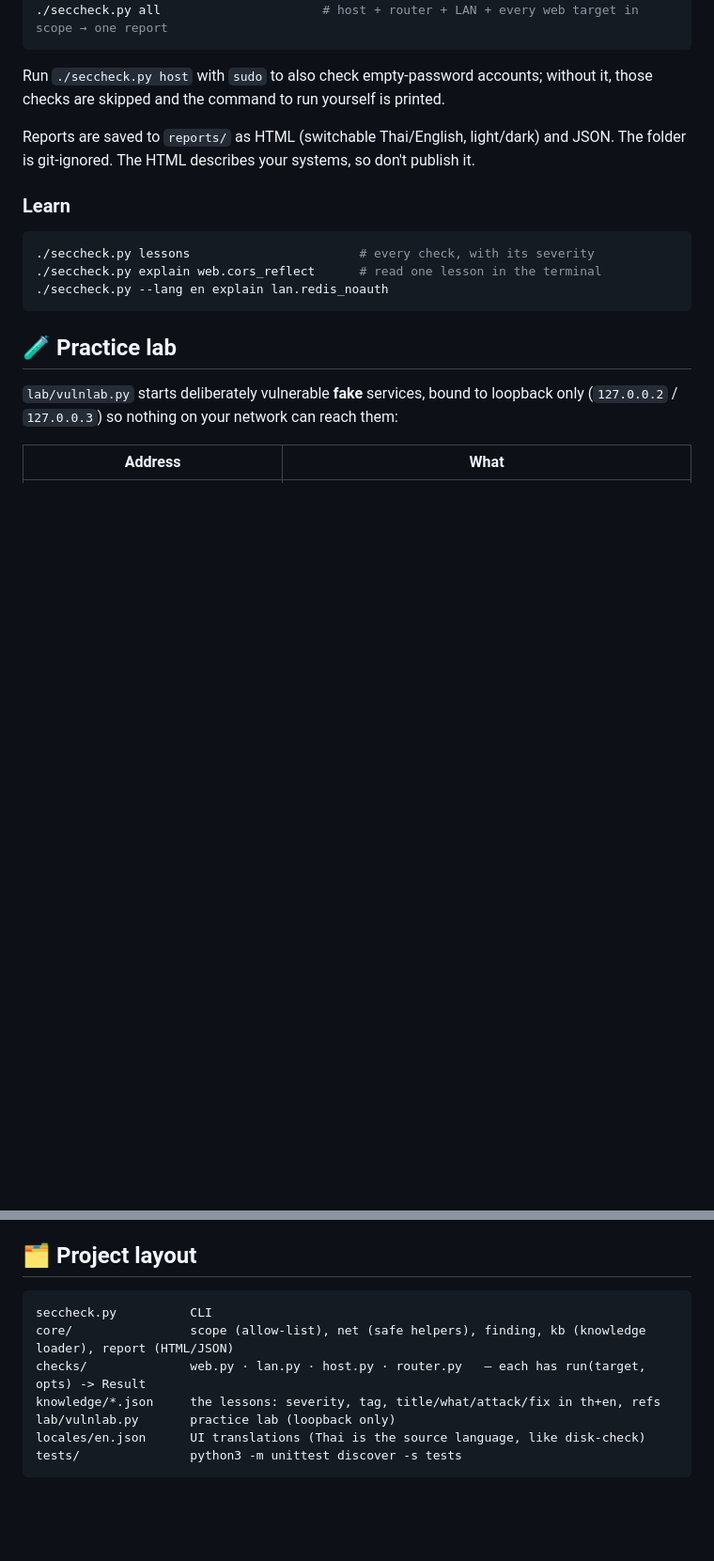
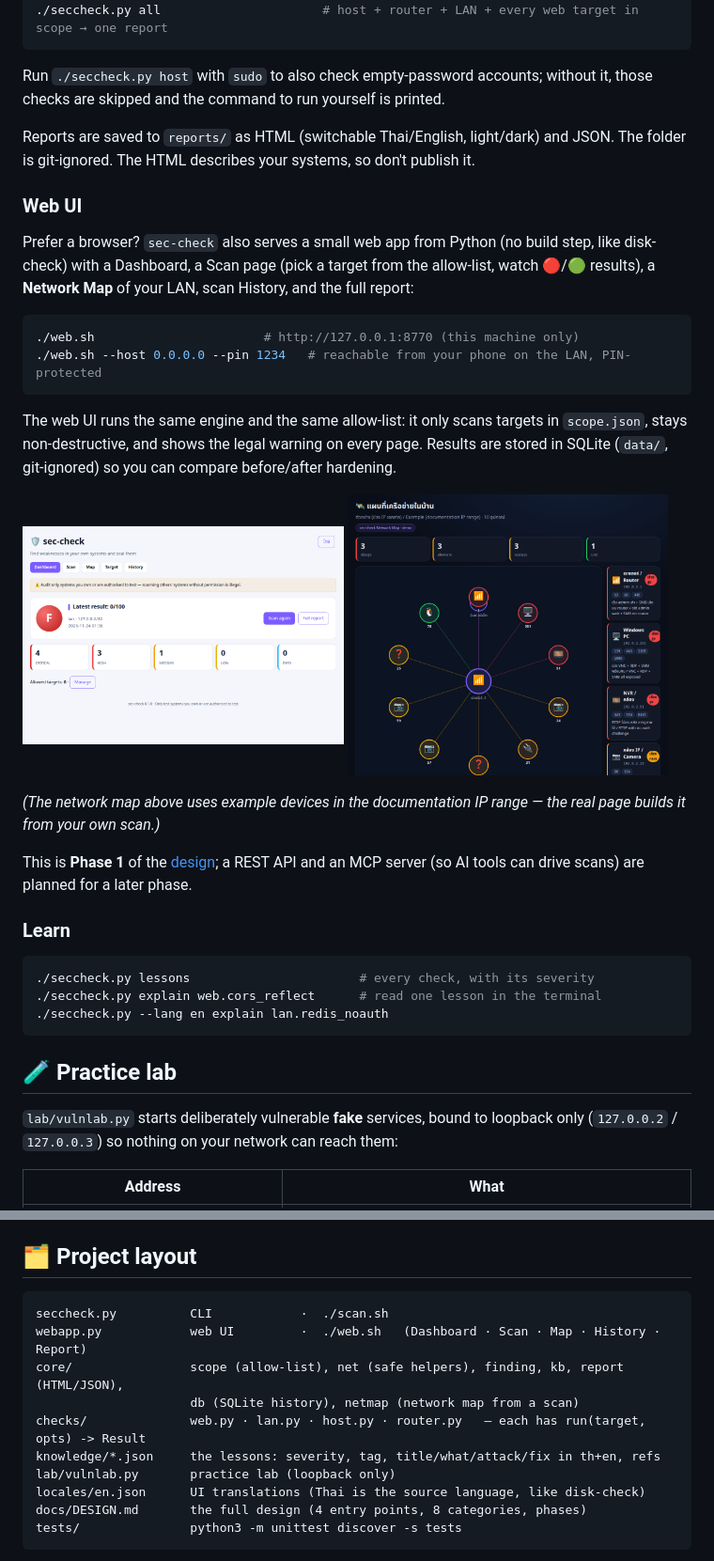
Before and after one commit to 6amdev/sec-check, a Markdown page: README.md, 2 parts joined by grey strips. Shown at 94% size. Rendered like a GitHub page; pictures changed too: docs/screenshots/map-en.png (added), docs/screenshots/web-dashboard-en.png (added); blank space fills up the shorter version.

````diff
--- a/README.md
+++ b/README.md
@@ -71,6 +71,23 @@ Run `./seccheck.py host` with `sudo` to also check empty-password accounts; with
 
 Reports are saved to `reports/` as HTML (switchable Thai/English, light/dark) and JSON. The folder is git-ignored. The HTML describes your systems, so don't publish it.
 
+### Web UI
+
+Prefer a browser? `sec-check` also serves a small web app from Python (no build step, like disk-check) with a Dashboard, a Scan page (pick a target from the allow-list, watch 🔴/🟢 results), a **Network Map** of your LAN, scan History, and the full report:
+
+```bash
+./web.sh                       # http://127.0.0.1:8770 (this machine only)
+./web.sh --host 0.0.0.0 --pin 1234   # reachable from your phone on the LAN, PIN-protected
+```
+
+The web UI runs the same engine and the same allow-list: it only scans targets in `scope.json`, stays non-destructive, and shows the legal warning on every page. Results are stored in SQLite (`data/`, git-ignored) so you can compare before/after hardening.
+
+<img src="docs/screenshots/web-dashboard-en.png" width="48%" alt="Web dashboard"> <img src="docs/screenshots/map-en.png" width="48%" alt="Network map (example data)">
+
+*(The network map above uses example devices in the documentation IP range — the real page builds it from your own scan.)*
+
+This is **Phase 1** of the [design](docs/DESIGN.md); a REST API and an MCP server (so AI tools can drive scans) are planned for a later phase.
+
 ### Learn
 
 ```bash
@@ -105,12 +122,15 @@ Reports are saved to `reports/` as HTML (switchable Thai/English, light/dark) an
 ## 🗂️ Project layout
 
 ```
-seccheck.py          CLI
-core/                scope (allow-list), net (safe helpers), finding, kb (knowledge loader), report (HTML/JSON)
+seccheck.py          CLI            ·  ./scan.sh
+webapp.py            web UI         ·  ./web.sh   (Dashboard · Scan · Map · History · Report)
+core/                scope (allow-list), net (safe helpers), finding, kb, report (HTML/JSON),
+                     db (SQLite history), netmap (network map from a scan)
 checks/              web.py · lan.py · host.py · router.py   — each has run(target, opts) -> Result
 knowledge/*.json     the lessons: severity, tag, title/what/attack/fix in th+en, refs
 lab/vulnlab.py       practice lab (loopback only)
 locales/en.json      UI translations (Thai is the source language, like disk-check)
+docs/DESIGN.md       the full design (4 entry points, 8 categories, phases)
 tests/               python3 -m unittest discover -s tests
 ```
 
````
Also changed, not shown: README.th.md (+17 -0 lines), docs/DESIGN.md (added, +193 -0 lines), docs/screenshots/web-scan-en.png (added), 9 other files.
